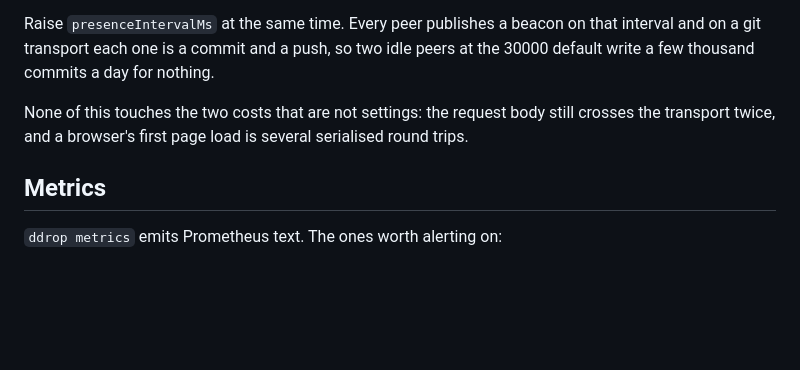
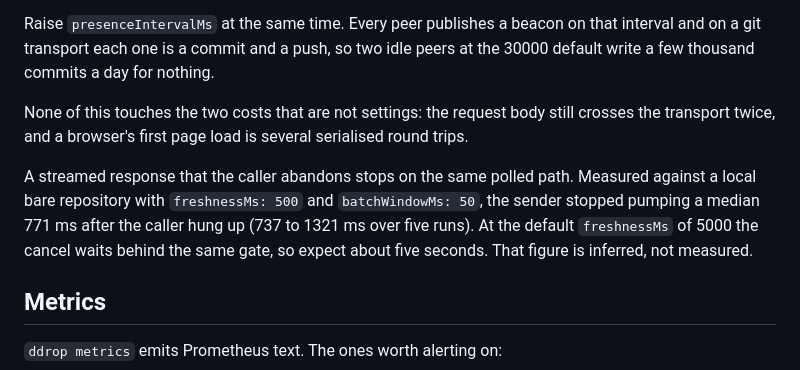
Before and after one commit to fyrlabs/dead-drop, a Markdown page: docs/operations.md, the part around the change. GitHub-like rendering; blank space fills up the shorter version.

```diff
--- a/docs/operations.md
+++ b/docs/operations.md
@@ -135,6 +135,8 @@ Raise `presenceIntervalMs` at the same time. Every peer publishes a beacon on th
 
 None of this touches the two costs that are not settings: the request body still crosses the transport twice, and a browser's first page load is several serialised round trips.
 
+A streamed response that the caller abandons stops on the same polled path. Measured against a local bare repository with `freshnessMs: 500` and `batchWindowMs: 50`, the sender stopped pumping a median 771 ms after the caller hung up (737 to 1321 ms over five runs). At the default `freshnessMs` of 5000 the cancel waits behind the same gate, so expect about five seconds. That figure is inferred, not measured.
+
 ## Metrics
 
 `ddrop metrics` emits Prometheus text. The ones worth alerting on:
```
Also changed, not shown: docs/vision.md (+1 -3 lines).
